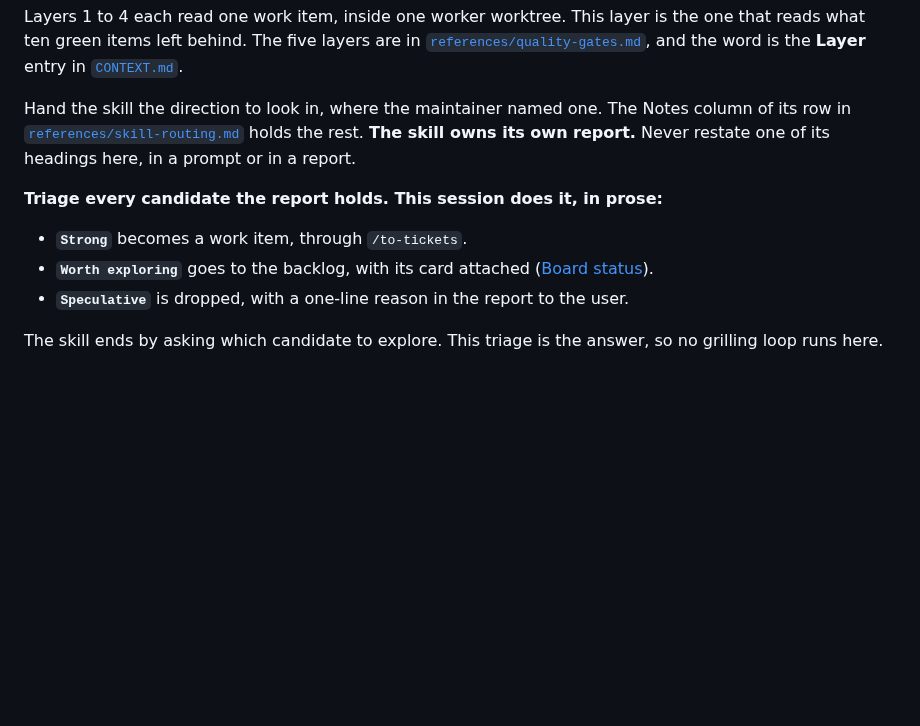
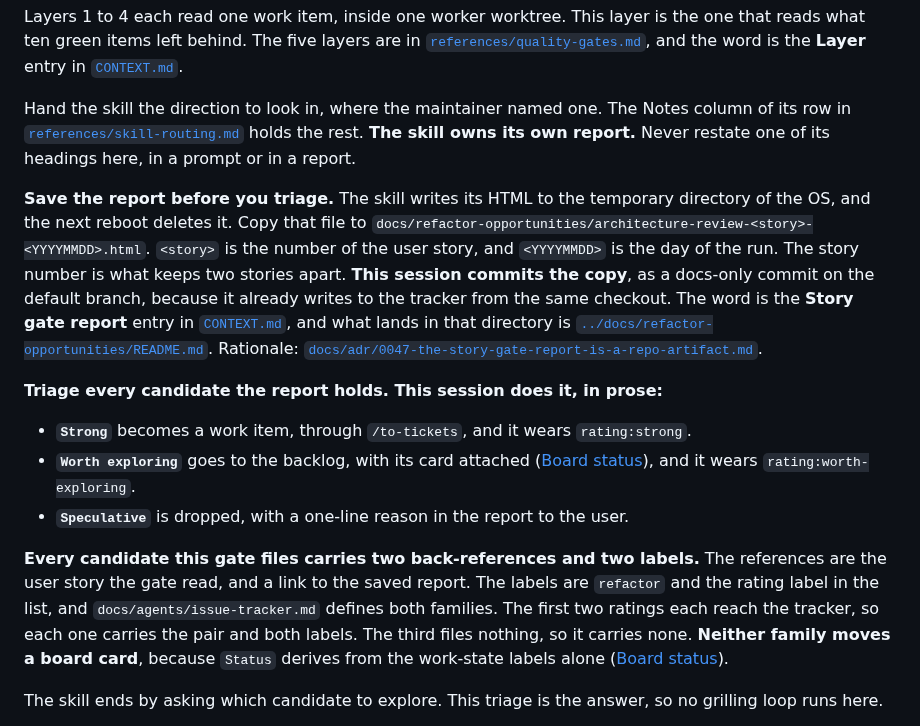
Before and after one commit to wagnersza/orchestrator-skills, a Markdown page: orchestrator/SKILL.md, the part around the change. Rendered like a GitHub page; blank space fills up the shorter version.

Commit message:
docs: bind the story gate to a saved report, two references and two labels
The section ran the gate and triaged what it found, and it said nothing about
the file the skill wrote or about what each filed candidate carries. So the
first real run left four items pointing at a deleted report, with no link back
to the story.

The section now says where the copy goes, how the file is named, and that this
session commits it. Each filed candidate carries the story, a link to the
saved report, `refactor`, and its rating label. The section names each label
once and defines none of them, because `docs/agents/issue-tracker.md` owns the
label vocabulary.

Co-Authored-By: Claude Opus 5 (1M context) <noreply@anthropic.com>

```diff
--- a/orchestrator/SKILL.md
+++ b/orchestrator/SKILL.md
@@ -1292,12 +1292,31 @@ of its row in [`references/skill-routing.md`](references/skill-routing.md) holds
 **The skill owns its own report.** Never restate one of its headings here, in a prompt or
 in a report.
 
+**Save the report before you triage.** The skill writes its HTML to the temporary directory of
+the OS, and the next reboot deletes it. Copy that file to
+`docs/refactor-opportunities/architecture-review-<story>-<YYYYMMDD>.html`. `<story>` is the
+number of the user story, and `<YYYYMMDD>` is the day of the run. The story number is what
+keeps two stories apart. **This session commits the copy**, as a docs-only commit on the
+default branch, because it already writes to the tracker from the same checkout. The word is
+the **Story gate report** entry in [`CONTEXT.md`](CONTEXT.md), and what lands in that directory
+is
+[`../docs/refactor-opportunities/README.md`](../docs/refactor-opportunities/README.md).
+Rationale:
+[`docs/adr/0047-the-story-gate-report-is-a-repo-artifact.md`](docs/adr/0047-the-story-gate-report-is-a-repo-artifact.md).
+
 **Triage every candidate the report holds. This session does it, in prose:**
 
-- **`Strong`** becomes a work item, through `/to-tickets`.
+- **`Strong`** becomes a work item, through `/to-tickets`, and it wears `rating:strong`.
 - **`Worth exploring`** goes to the backlog, with its card attached
-  ([Board status](#board-status)).
+  ([Board status](#board-status)), and it wears `rating:worth-exploring`.
 - **`Speculative`** is dropped, with a one-line reason in the report to the user.
+
+**Every candidate this gate files carries two back-references and two labels.** The references
+are the user story the gate read, and a link to the saved report. The labels are `refactor` and
+the rating label in the list, and `docs/agents/issue-tracker.md` defines both families. The
+first two ratings each reach the tracker, so each one carries the pair and both labels. The
+third files nothing, so it carries none. **Neither family moves a board card**, because
+`Status` derives from the work-state labels alone ([Board status](#board-status)).
 
 The skill ends by asking which candidate to explore. This triage is the answer, so no
 grilling loop runs here.
```
